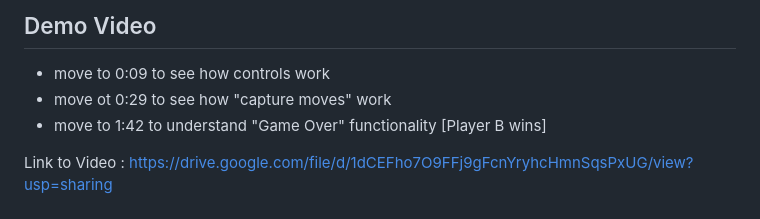
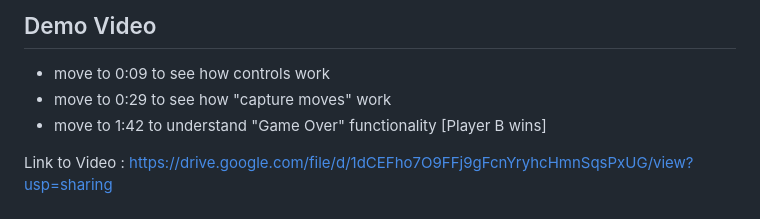
Before and after one commit to SheehanNC/Sheehan-Nag-Chowdhury-21BCG10074, a Markdown page: README.MD, the part around the change. GitHub-like rendering.

```diff
--- a/README.MD
+++ b/README.MD
@@ -91,7 +91,7 @@ For questions or support, please contact [enceesheehan@gmail.com].
 
 ## Demo Video
 - move to 0:09 to see how controls work
-- move ot 0:29 to see how "capture moves" work
+- move to 0:29 to see how "capture moves" work
 - move to 1:42 to understand "Game Over" functionality [Player B wins]
 
 Link to Video : https://drive.google.com/file/d/1dCEFho7O9FFj9gFcnYryhcHmnSqsPxUG/view?usp=sharing
```
